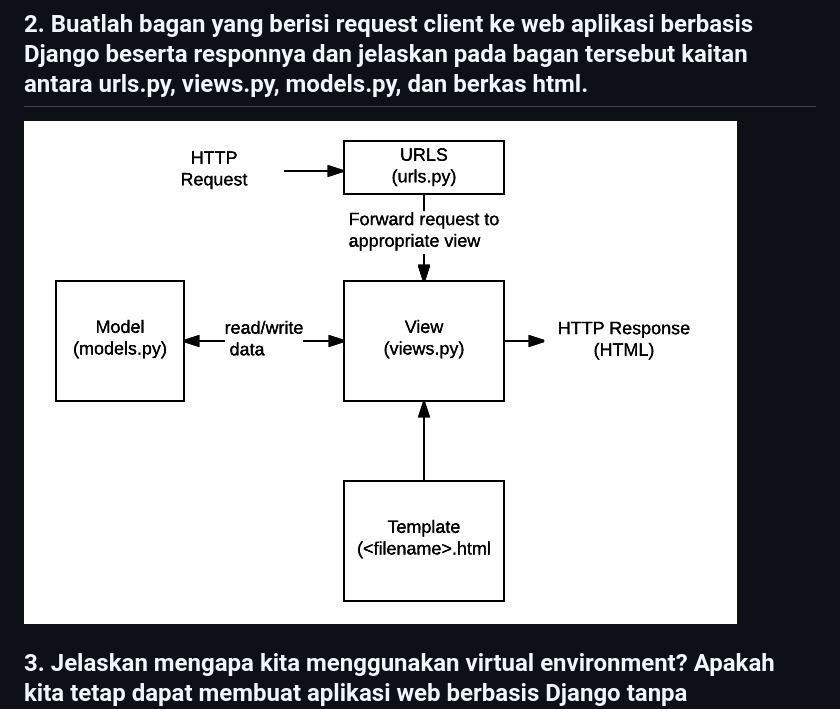
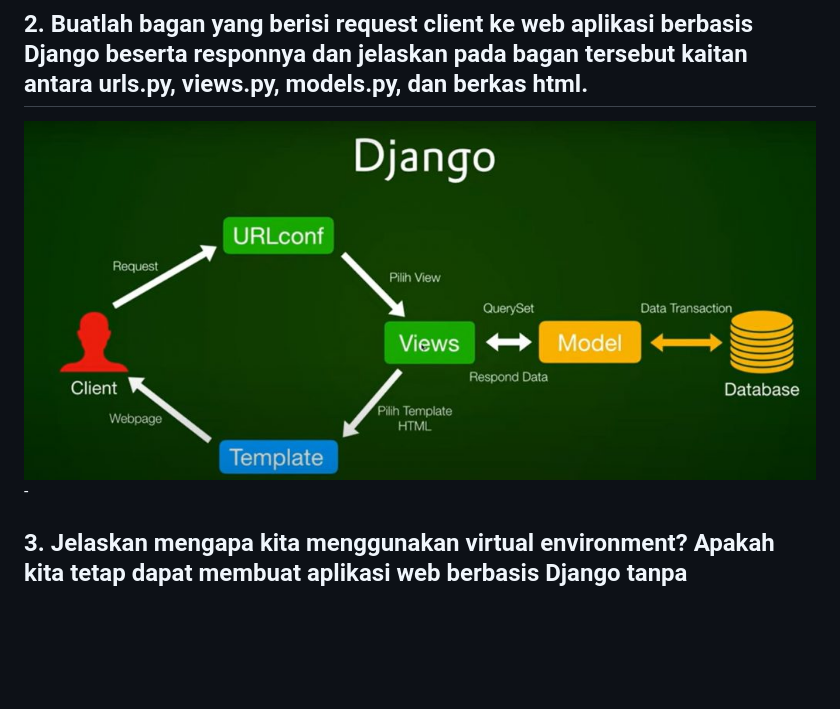
Before and after one commit to rapunzzz/inventory-cafe, a Markdown page: README.md, the part around the change. GitHub-like rendering; pictures changed too: bagan-thaariq.jpg (added); blank space fills up the shorter version.

```diff
--- a/README.md
+++ b/README.md
@@ -72,7 +72,9 @@ kemudian buka http://localhost:8000/main jika berhasil, bisa mulai proses deploy
     10. Centang bagian HTTP Listener on PORT dan klik Deploy App untuk memulai proses deployment aplikasi.
 
 ## 2. Buatlah bagan yang berisi request client ke web aplikasi berbasis Django beserta responnya dan jelaskan pada bagan tersebut kaitan antara urls.py, views.py, models.py, dan berkas html.
-![Bagan Thaariq](bagan_thaariq.png)
+![Bagan Thaariq](bagan-thaariq.jpg)
+    -
+
 
 ## 3. Jelaskan mengapa kita menggunakan virtual environment? Apakah kita tetap dapat membuat aplikasi web berbasis Django tanpa menggunakan virtual environment?
 Kita tetap dapat membuat aplikasi tanpa menggunakan virtual environment tetapi sangat tidak disarankan karena tanpa virtual environment nantinya akan menghadapi masalah seperti konflik dependensi dengan proyek lain atau mengalami kesulitan dalam manajemen dependensi dan versi.
```
